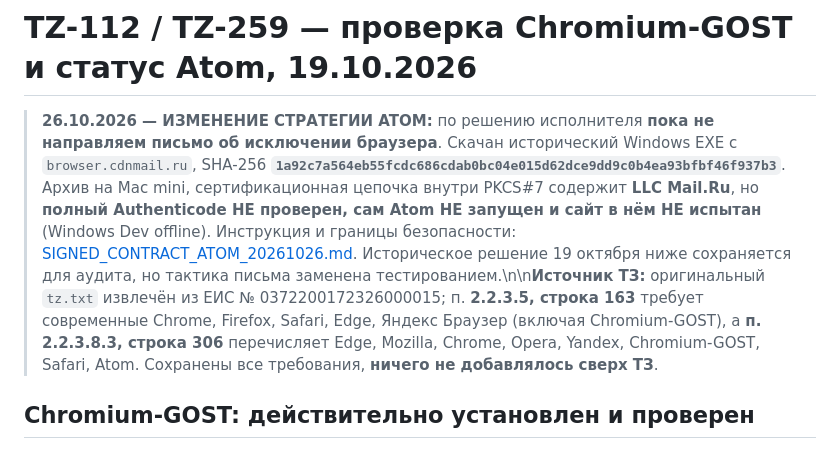
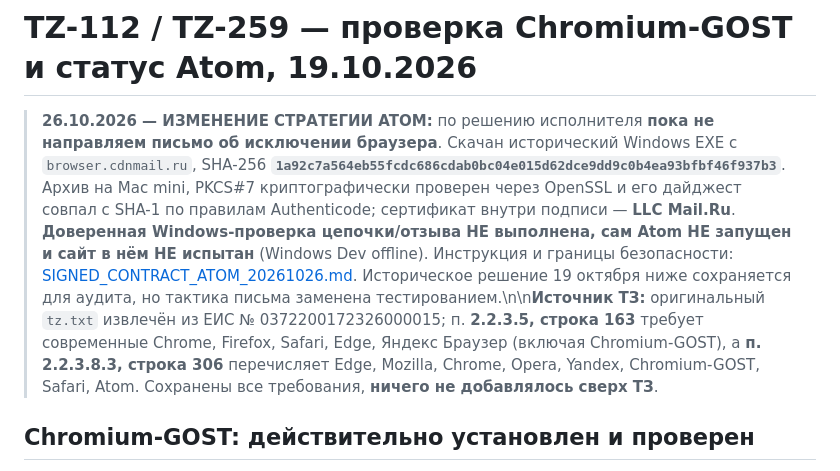
Before and after one commit to arvectum2/musbread, a Markdown page: docs/tz-audit/TZ112_259_CHROMIUM_GOST_AND_ATOM_VERIFICATION_20261019.md, the part around the change. Drawn GitHub-style.

Commit message:
docs(musbread): record Atom PKCS7 signature and file digest verification

```diff
--- a/docs/tz-audit/TZ112_259_CHROMIUM_GOST_AND_ATOM_VERIFICATION_20261019.md
+++ b/docs/tz-audit/TZ112_259_CHROMIUM_GOST_AND_ATOM_VERIFICATION_20261019.md
@@ -1,6 +1,6 @@
 # TZ-112 / TZ-259 — проверка Chromium-GOST и статус Atom, 19.10.2026
 
-> **26.10.2026 — ИЗМЕНЕНИЕ СТРАТЕГИИ ATOM:** по решению исполнителя **пока не направляем письмо об исключении браузера**. Скачан исторический Windows EXE с `browser.cdnmail.ru`, SHA-256 **`1a92c7a564eb55fcdc686cdab0bc04e015d62dce9dd9c0b4ea93bfbf46f937b3`**. Архив на Mac mini, сертификационная цепочка внутри PKCS#7 содержит **LLC Mail.Ru**, но **полный Authenticode НЕ проверен, сам Atom НЕ запущен и сайт в нём НЕ испытан** (Windows Dev offline). Инструкция и границы безопасности: [SIGNED_CONTRACT_ATOM_20261026.md](../handoff/SIGNED_CONTRACT_ATOM_20261026.md). Историческое решение 19 октября ниже сохраняется для аудита, но тактика письма заменена тестированием.\n\n**Источник ТЗ:** оригинальный `tz.txt` извлечён из ЕИС № 0372200172326000015; п. **2.2.3.5, строка 163** требует современные Chrome, Firefox, Safari, Edge, Яндекс Браузер (включая Chromium-GOST), а **п. 2.2.3.8.3, строка 306** перечисляет Edge, Mozilla, Chrome, Opera, Yandex, Chromium-GOST, Safari, Atom. Сохранены все требования, **ничего не добавлялось сверх ТЗ**.
+> **26.10.2026 — ИЗМЕНЕНИЕ СТРАТЕГИИ ATOM:** по решению исполнителя **пока не направляем письмо об исключении браузера**. Скачан исторический Windows EXE с `browser.cdnmail.ru`, SHA-256 **`1a92c7a564eb55fcdc686cdab0bc04e015d62dce9dd9c0b4ea93bfbf46f937b3`**. Архив на Mac mini, PKCS#7 криптографически проверен через OpenSSL и его дайджест совпал с SHA-1 по правилам Authenticode; сертификат внутри подписи — **LLC Mail.Ru**. **Доверенная Windows-проверка цепочки/отзыва НЕ выполнена, сам Atom НЕ запущен и сайт в нём НЕ испытан** (Windows Dev offline). Инструкция и границы безопасности: [SIGNED_CONTRACT_ATOM_20261026.md](../handoff/SIGNED_CONTRACT_ATOM_20261026.md). Историческое решение 19 октября ниже сохраняется для аудита, но тактика письма заменена тестированием.\n\n**Источник ТЗ:** оригинальный `tz.txt` извлечён из ЕИС № 0372200172326000015; п. **2.2.3.5, строка 163** требует современные Chrome, Firefox, Safari, Edge, Яндекс Браузер (включая Chromium-GOST), а **п. 2.2.3.8.3, строка 306** перечисляет Edge, Mozilla, Chrome, Opera, Yandex, Chromium-GOST, Safari, Atom. Сохранены все требования, **ничего не добавлялось сверх ТЗ**.
 
 ## Chromium-GOST: действительно установлен и проверен
 
```
